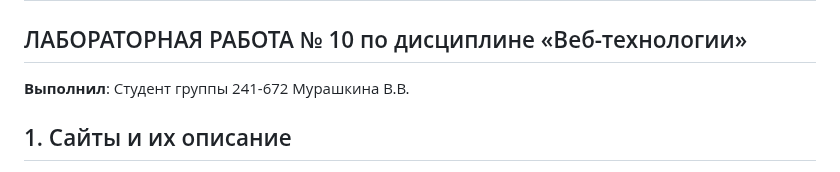
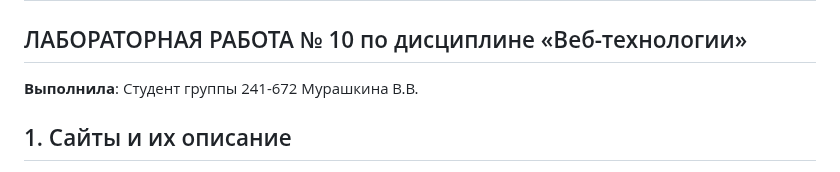
Before and after one commit to nimuvik/webbb, a Markdown page: laba10/README.md, the part around the change. Drawn GitHub-style.

```diff
--- a/laba10/README.md
+++ b/laba10/README.md
@@ -1,6 +1,6 @@
 # АНАЛИЗ СОВРЕМЕННЫХ САЙТОВ
 ## ЛАБОРАТОРНАЯ РАБОТА № 10 по дисциплине «Веб-технологии»
-**Выполнил**: Студент группы 241-672 Мурашкина В.В.
+**Выполнила**: Студент группы 241-672 Мурашкина В.В.
 
 ## 1. Сайты и их описание
 1. [Promo Interactive](https://promo.ru/) - Digital-агентство, маркетинговое агентство.
```
